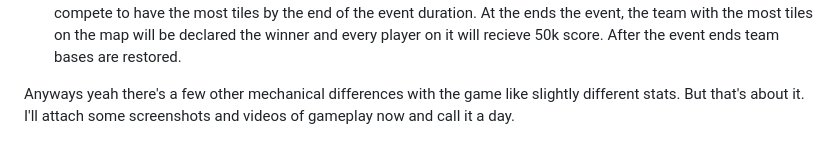
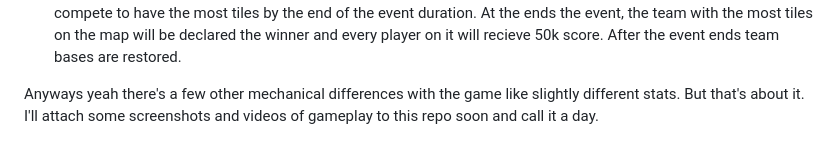
Before and after one commit to Lucrehulk/lucre.io, a Markdown page: README.md, the part around the change. GitHub-like rendering.

```diff
--- a/README.md
+++ b/README.md
@@ -19,4 +19,4 @@ The game features an event system, which includes fun little minigames and event
 4. Meteor Shower - Meteor entities will spawn--entities that will roam around the map in a straight and constant direction. They have an insanely high mass and can pretty much only be redirected by walls or hitting one another. Anyone who touches a meteor will take damage. After a certain amount of time all meteors will despawn.
 5. Paint Job - Bases are all removed. Now, tiles that players move to become that player's color base tile. Teams must compete to have the most tiles by the end of the event duration. At the ends the event, the team with the most tiles on the map will be declared the winner and every player on it will recieve 50k score. After the event ends team bases are restored.
 
-Anyways yeah there's a few other mechanical differences with the game like slightly different stats. But that's about it. I'll attach some screenshots and videos of gameplay now and call it a day.
+Anyways yeah there's a few other mechanical differences with the game like slightly different stats. But that's about it. I'll attach some screenshots and videos of gameplay to this repo soon and call it a day.
```
